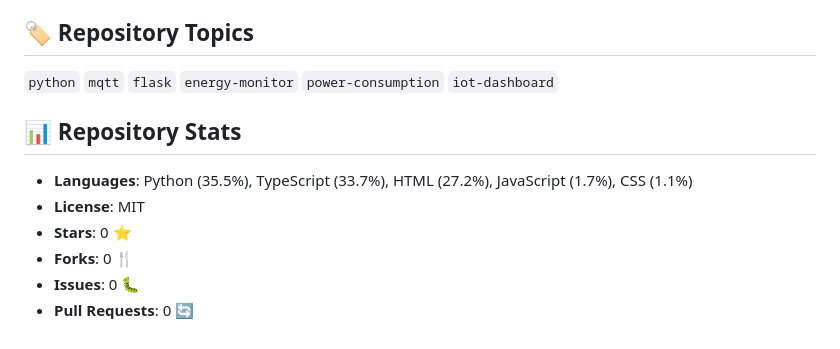
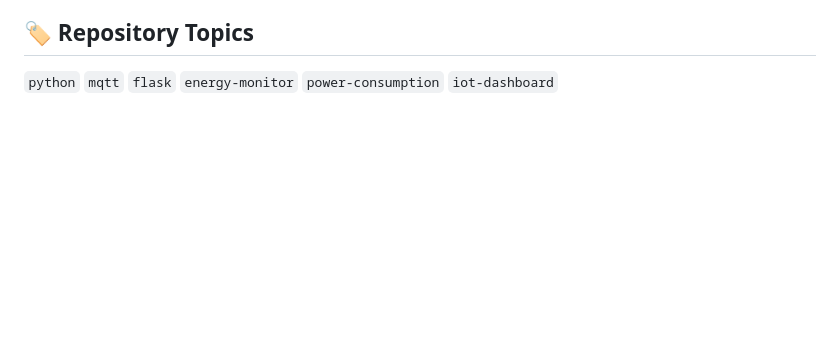
Before and after one commit to chaffybird56/Wattboard, a Markdown page: README.md, the part around the change. Rendered like a GitHub page; blank space fills up the shorter version.

```diff
--- a/README.md
+++ b/README.md
@@ -303,12 +303,3 @@ MIT License - see LICENSE file for details
 ## 🏷️ Repository Topics
 
 `python` `mqtt` `flask` `energy-monitor` `power-consumption` `iot-dashboard`
-
-## 📊 Repository Stats
-
-- **Languages**: Python (35.5%), TypeScript (33.7%), HTML (27.2%), JavaScript (1.7%), CSS (1.1%)
-- **License**: MIT
-- **Stars**: 0 ⭐
-- **Forks**: 0 🍴
-- **Issues**: 0 🐛
-- **Pull Requests**: 0 🔄
```
